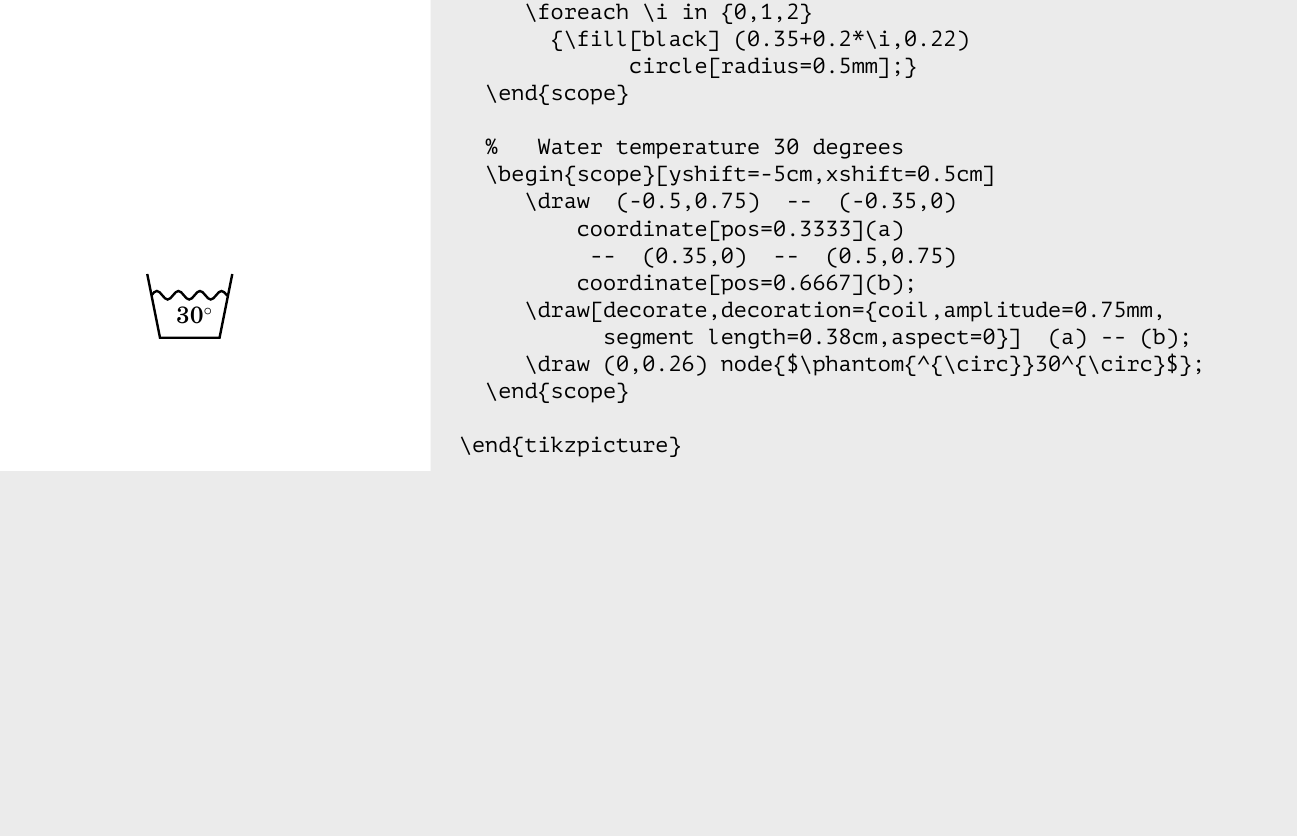
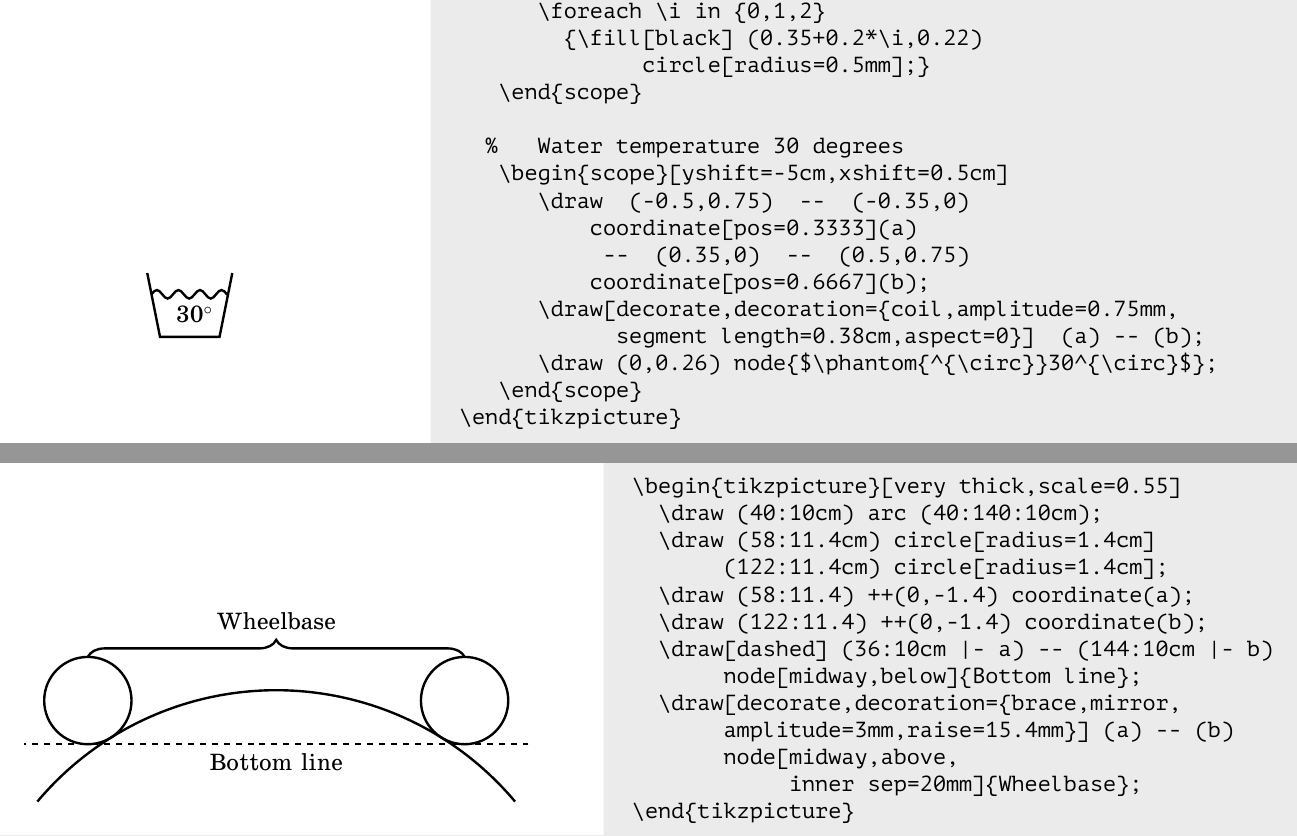
Before and after one commit to boris-a-zolotov/tikz-lesson, a LaTeX document (zba-tikz.tex, which reads assets/polar.tex): part of page 3 of 14 before the commit and two parts of pages 3 and 4 of 14 after it, the two joined at a grey line, cut so that both start at the same text, the shorter picture padded with empty space. Compiled offline with XeLaTeX.

Commit message:
+пробелы, -строчки; полярные координаты

```diff
--- /dev/null
+++ b/assets/polar.tex
@@ -0,0 +1,15 @@
+\begin{tikzex-nobt}{11.45}
+\begin{tikzpicture}[very thick,scale=0.55]
+  \draw (40:10cm) arc (40:140:10cm);
+  \draw (58:11.4cm) circle[radius=1.4cm]
+       (122:11.4cm) circle[radius=1.4cm];
+  \draw (58:11.4) ++(0,-1.4) coordinate(a);
+  \draw (122:11.4) ++(0,-1.4) coordinate(b);
+  \draw[dashed] (36:10cm |- a) -- (144:10cm |- b)
+       node[midway,below]{Bottom line};
+  \draw[decorate,decoration={brace,mirror,
+       amplitude=3mm,raise=15.4mm}] (a) -- (b)
+       node[midway,above,
+            inner sep=20mm]{Wheelbase};
+\end{tikzpicture}
+\end{tikzex-nobt}
```
Also changed, not shown: assets/laundry2.tex (+0 -2 lines).
